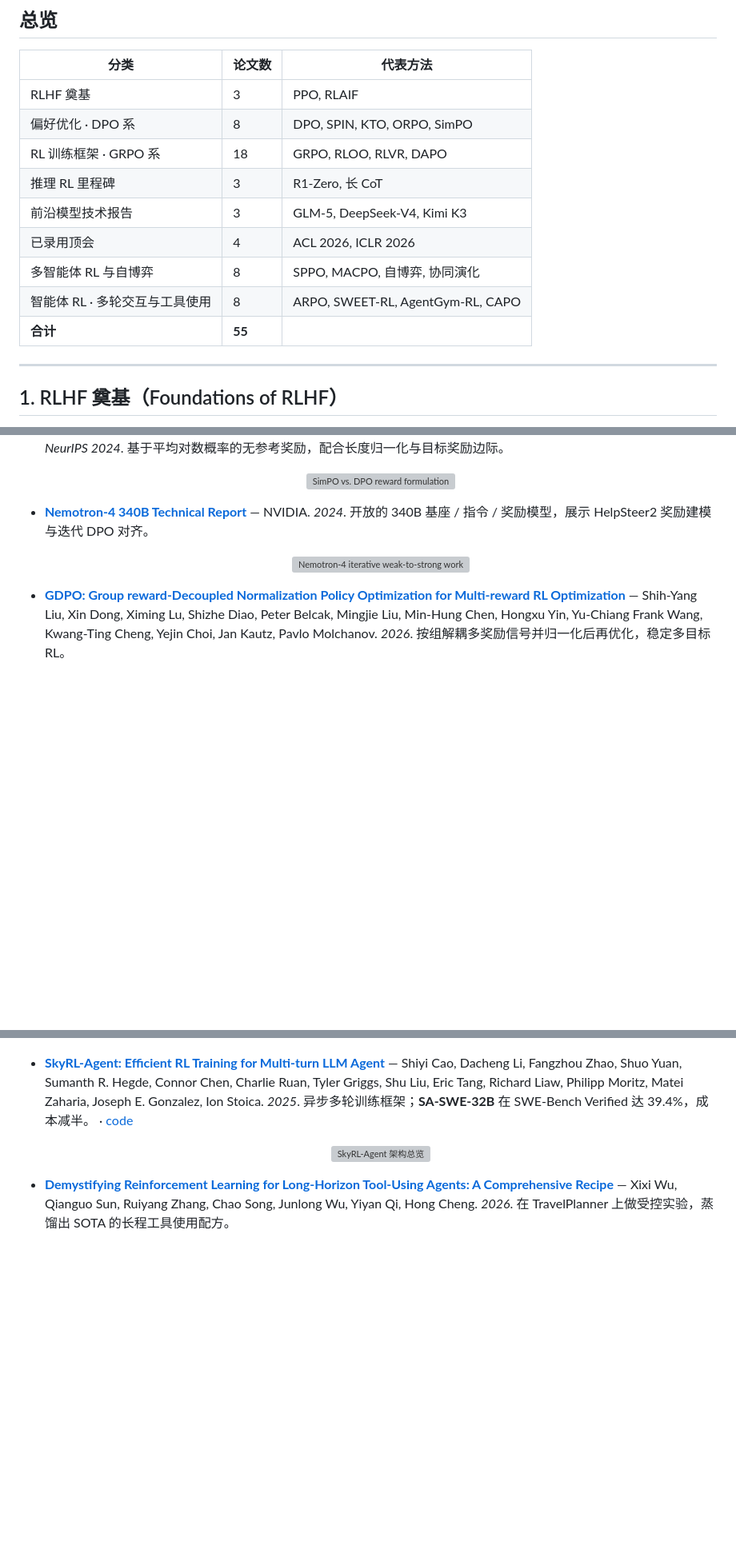
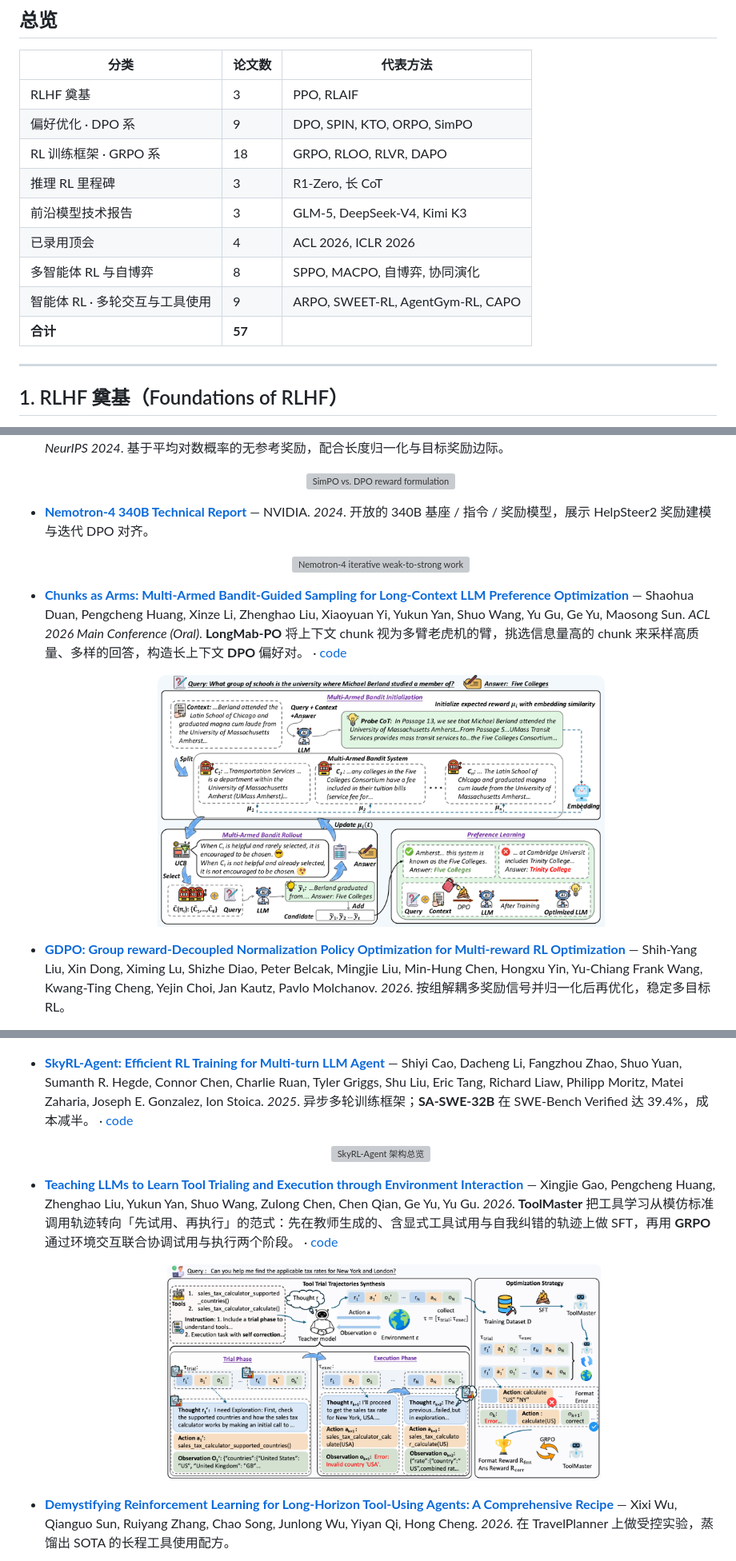
Before and after one commit to SergioTermann/awesome-post-training-RL, a Markdown page: README.zh-CN.md, 3 parts joined by grey strips. Shown at 80% size. Drawn GitHub-style; pictures changed too: figures/longmab_po_framework.png (added), figures/toolmaster_framework.png (added); blank space fills up the shorter version; grey boxes are pictures that could not be loaded.

Commit message:
Add LongMab-PO (ACL 2026) to DPO Family and ToolMaster (2026) to Agentic RL

```diff
--- a/README.zh-CN.md
+++ b/README.zh-CN.md
@@ -24,14 +24,14 @@ LLM（大语言模型）**后训练强化学习**精选论文清单 —— 从 R
 | 分类 | 论文数 | 代表方法 |
 |---|---|---|
 | RLHF 奠基 | 3 | PPO, RLAIF |
-| 偏好优化 · DPO 系 | 8 | DPO, SPIN, KTO, ORPO, SimPO |
+| 偏好优化 · DPO 系 | 9 | DPO, SPIN, KTO, ORPO, SimPO |
 | RL 训练框架 · GRPO 系 | 18 | GRPO, RLOO, RLVR, DAPO |
 | 推理 RL 里程碑 | 3 | R1-Zero, 长 CoT |
 | 前沿模型技术报告 | 3 | GLM-5, DeepSeek-V4, Kimi K3 |
 | 已录用顶会 | 4 | ACL 2026, ICLR 2026 |
 | 多智能体 RL 与自博弈 | 8 | SPPO, MACPO, 自博弈, 协同演化 |
-| 智能体 RL · 多轮交互与工具使用 | 8 | ARPO, SWEET-RL, AgentGym-RL, CAPO |
-| **合计** | **55** | |
+| 智能体 RL · 多轮交互与工具使用 | 9 | ARPO, SWEET-RL, AgentGym-RL, CAPO |
+| **合计** | **57** | |
 
 ---
 
@@ -64,6 +64,8 @@ LLM（大语言模型）**后训练强化学习**精选论文清单 —— 从 R
   <p align="center"><img src="figures/simpo_teaser.svg" width="560" alt="SimPO vs. DPO reward formulation"></p>
 - **[Nemotron-4 340B Technical Report](https://arxiv.org/abs/2406.11704)** — NVIDIA. *2024*. 开放的 340B 基座 / 指令 / 奖励模型，展示 HelpSteer2 奖励建模与迭代 DPO 对齐。
   <p align="center"><img src="figures/nemotron_w2s.svg" width="560" alt="Nemotron-4 iterative weak-to-strong workflow"></p>
+- **[Chunks as Arms: Multi-Armed Bandit-Guided Sampling for Long-Context LLM Preference Optimization](https://arxiv.org/abs/2508.13993)** — Shaohua Duan, Pengcheng Huang, Xinze Li, Zhenghao Liu, Xiaoyuan Yi, Yukun Yan, Shuo Wang, Yu Gu, Ge Yu, Maosong Sun. *ACL 2026 Main Conference (Oral)*. **LongMab-PO** 将上下文 chunk 视为多臂老虎机的臂，挑选信息量高的 chunk 来采样高质量、多样的回答，构造长上下文 **DPO** 偏好对。 · [code](https://github.com/NEUIR/LongMab-PO)
+  <p align="center"><img src="figures/longmab_po_framework.png" width="560" alt="LongMab-PO：在上下文 chunk 上做多臂老虎机采样并用于 DPO"></p>
 - **[GDPO: Group reward-Decoupled Normalization Policy Optimization for Multi-reward RL Optimization](https://arxiv.org/abs/2601.05242)** — Shih-Yang Liu, Xin Dong, Ximing Lu, Shizhe Diao, Peter Belcak, Mingjie Liu, Min-Hung Chen, Hongxu Yin, Yu-Chiang Frank Wang, Kwang-Ting Cheng, Yejin Choi, Jan Kautz, Pavlo Molchanov. *2026*. 按组解耦多奖励信号并归一化后再优化，稳定多目标 RL。
   <p align="center"><img src="figures/gdpo_teaser.png" width="560" alt="GDPO overview"></p>
 
@@ -178,6 +180,8 @@ LLM（大语言模型）**后训练强化学习**精选论文清单 —— 从 R
   <p align="center"><img src="figures/agentgym_framework.png" width="560" alt="AgentGym-RL 框架：rollout、环境服务与策略更新"></p>
 - **[SkyRL-Agent: Efficient RL Training for Multi-turn LLM Agent](https://arxiv.org/abs/2511.16108)** — Shiyi Cao, Dacheng Li, Fangzhou Zhao, Shuo Yuan, Sumanth R. Hegde, Connor Chen, Charlie Ruan, Tyler Griggs, Shu Liu, Eric Tang, Richard Liaw, Philipp Moritz, Matei Zaharia, Joseph E. Gonzalez, Ion Stoica. *2025*. 异步多轮训练框架；**SA-SWE-32B** 在 SWE-Bench Verified 达 39.4%，成本减半。 · [code](https://github.com/NovaSky-AI/SkyRL)
   <p align="center"><img src="figures/skyrl_agent_architecture.png" width="560" alt="SkyRL-Agent 架构总览"></p>
+- **[Teaching LLMs to Learn Tool Trialing and Execution through Environment Interaction](https://arxiv.org/abs/2601.12762)** — Xingjie Gao, Pengcheng Huang, Zhenghao Liu, Yukun Yan, Shuo Wang, Zulong Chen, Chen Qian, Ge Yu, Yu Gu. *2026*. **ToolMaster** 把工具学习从模仿标准调用轨迹转向「先试用、再执行」的范式：先在教师生成的、含显式工具试用与自我纠错的轨迹上做 SFT，再用 **GRPO** 通过环境交互联合协调试用与执行两个阶段。 · [code](https://github.com/NEUIR/ToolMaster)
+  <p align="center"><img src="figures/toolmaster_framework.png" width="560" alt="ToolMaster 试用—执行框架"></p>
 - **[Demystifying Reinforcement Learning for Long-Horizon Tool-Using Agents: A Comprehensive Recipe](https://arxiv.org/abs/2603.21972)** — Xixi Wu, Qianguo Sun, Ruiyang Zhang, Chao Song, Junlong Wu, Yiyan Qi, Hong Cheng. *2026*. 在 TravelPlanner 上做受控实验，蒸馏出 SOTA 的长程工具使用配方。
   <p align="center"><img src="figures/star_pipeline.png" width="560" alt="STAR 长程工具使用 RL 流水线"></p>
 - **[From Reasoning to Agentic: Credit Assignment in Reinforcement Learning for Large Language Models](https://arxiv.org/abs/2604.09459)** — Chenchen Zhang. *2026*. 综述 69 种**信用分配**方法，覆盖 token / 步 / 工具调用粒度。
```
Also changed, not shown: other parts of README.zh-CN.md (+1 -1 lines), README.md (+8 -4 lines).
